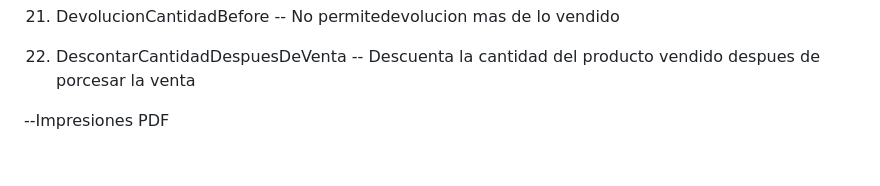
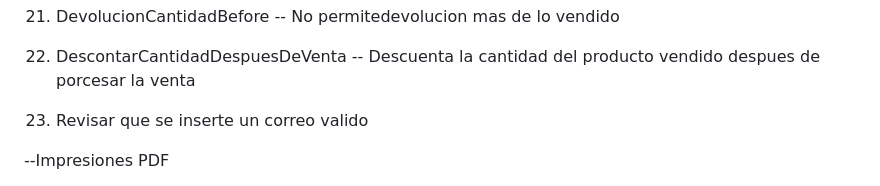
Before and after one commit to Katia-Alcocer/ProyectoCompartido, a Markdown page: README.md, the part around the change. GitHub-like rendering; blank space fills up the shorter version.

Commit message:
Modifique el redmi

```diff
--- a/README.md
+++ b/README.md
@@ -85,6 +85,8 @@
 
 22. DescontarCantidadDespuesDeVenta -- Descuenta la cantidad del producto vendido despues de porcesar la venta
 
+23. Revisar que se inserte un correo valido
+
 
 
 --Impresiones PDF
```
